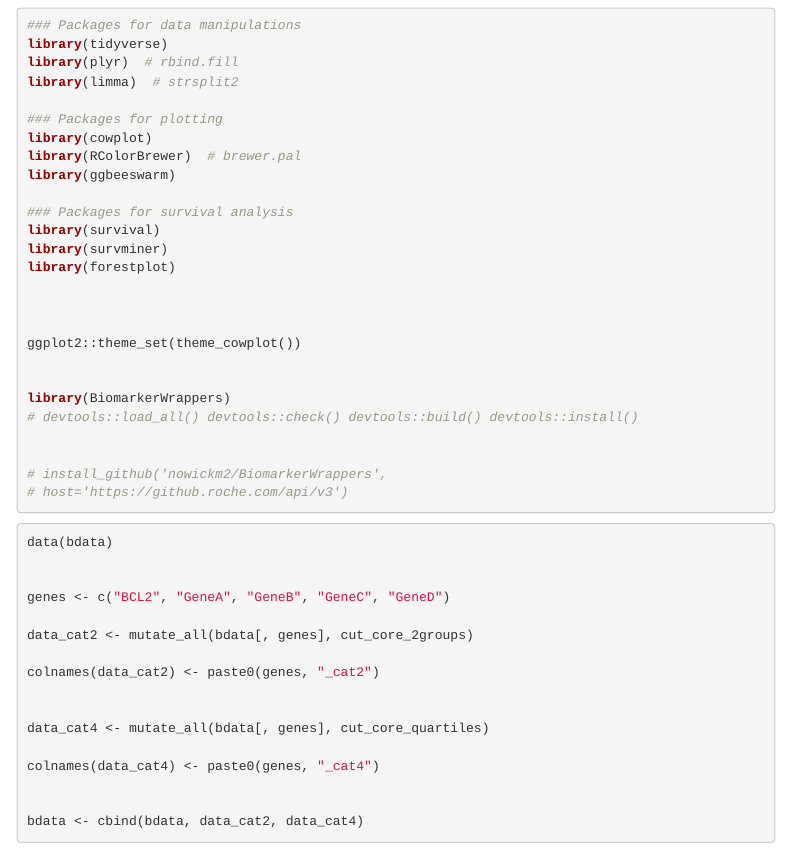
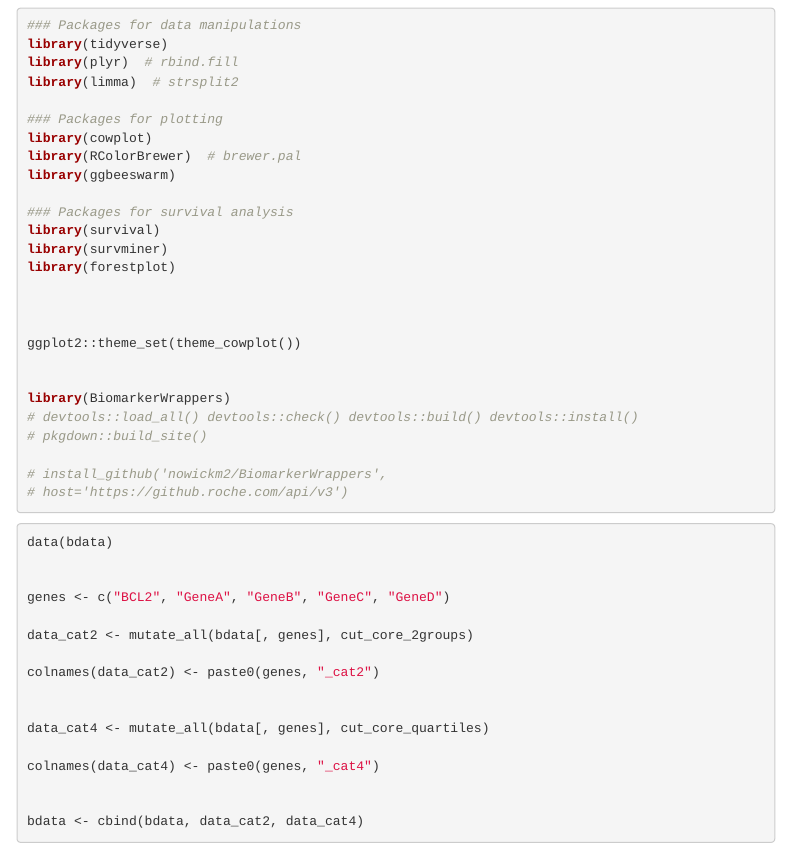
Before and after one commit to gosianow/BiomarkerWrappers, an R Markdown document (vignettes/Exploratory_Biomarker_Analysis.Rmd): the page in a window 1100 px wide, from 530 px down. Rendered offline with R 4.5, knitr and Pandoc, with nearby package versions; code that draws random numbers runs with fixed seeds of ours; some code elsewhere in the file could not run offline; menus at the side of the page are left out.

Commit message:
Update README

```diff
--- a/vignettes/Exploratory_Biomarker_Analysis.Rmd
+++ b/vignettes/Exploratory_Biomarker_Analysis.Rmd
@@ -76,7 +76,7 @@ library(BiomarkerWrappers)
 # devtools::check()
 # devtools::build()
 # devtools::install()
-
+# pkgdown::build_site()
 
 # install_github("nowickm2/BiomarkerWrappers",  host="https://github.roche.com/api/v3")
 
```
Also changed, not shown: README.md.
